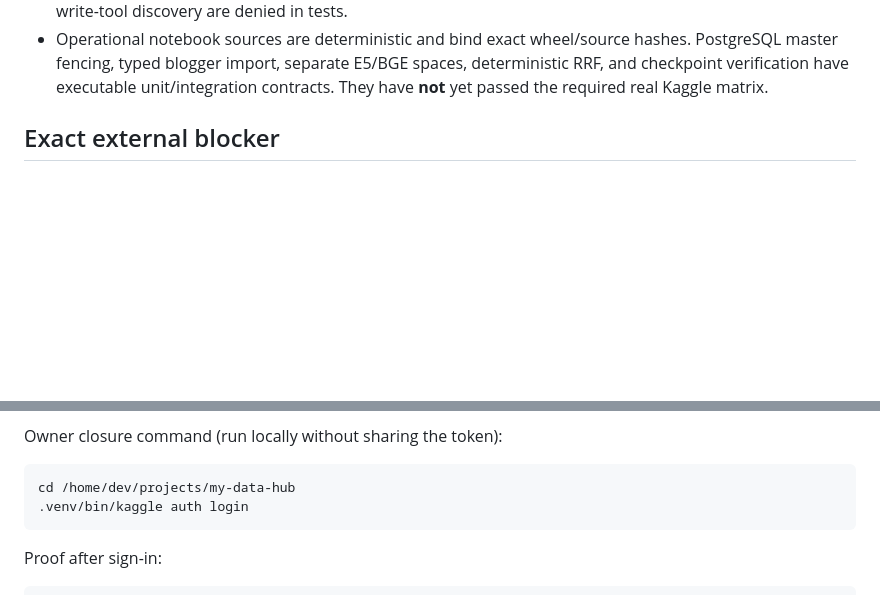
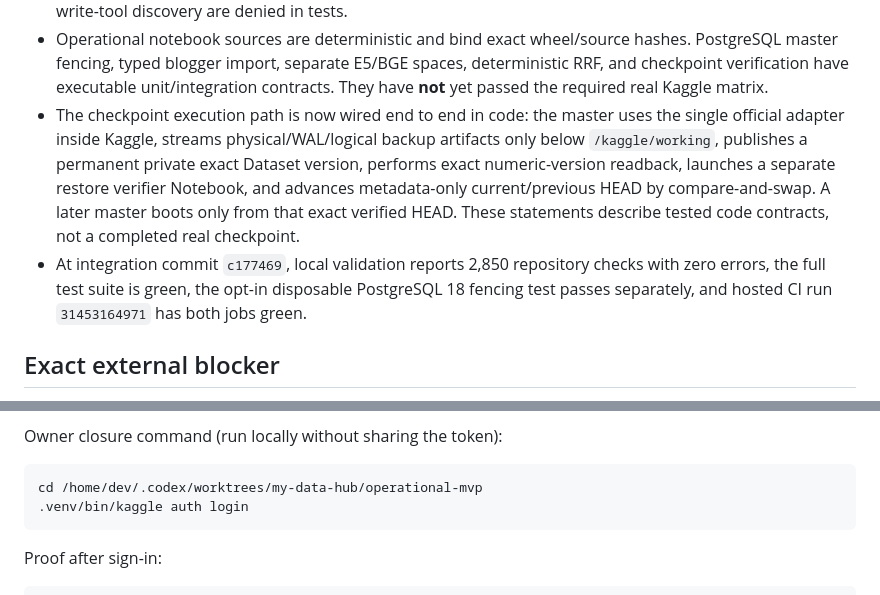
Before and after one commit to onedayonemasterpiece/my-data-hub, a Markdown page: docs/operations/2026-08-11-operational-mvp-progress.md, 2 parts joined by grey strips. GitHub-like rendering; blank space fills up the shorter version.

Commit message:
docs: record wired checkpoint lifecycle evidence

````diff
--- a/docs/operations/2026-08-11-operational-mvp-progress.md
+++ b/docs/operations/2026-08-11-operational-mvp-progress.md
@@ -40,6 +40,17 @@ contains only the lightweight control ledger/process and no canonical rows.
   hashes. PostgreSQL master fencing, typed blogger import, separate E5/BGE spaces,
   deterministic RRF, and checkpoint verification have executable unit/integration
   contracts. They have **not** yet passed the required real Kaggle matrix.
+- The checkpoint execution path is now wired end to end in code: the master uses
+  the single official adapter inside Kaggle, streams physical/WAL/logical backup
+  artifacts only below `/kaggle/working`, publishes a permanent private exact
+  Dataset version, performs exact numeric-version readback, launches a separate
+  restore verifier Notebook, and advances metadata-only current/previous HEAD by
+  compare-and-swap. A later master boots only from that exact verified HEAD.
+  These statements describe tested code contracts, not a completed real checkpoint.
+- At integration commit `c177469`, local validation reports 2,850 repository
+  checks with zero errors, the full test suite is green, the opt-in disposable
+  PostgreSQL 18 fencing test passes separately, and hosted CI run `31453164971`
+  has both jobs green.
 
 ## Exact external blocker
 
@@ -58,7 +69,7 @@ Sanitized evidence:
 Owner closure command (run locally without sharing the token):
 
 ```bash
-cd /home/dev/projects/my-data-hub
+cd /home/dev/.codex/worktrees/my-data-hub/operational-mvp
 .venv/bin/kaggle auth login
 ```
 
````
